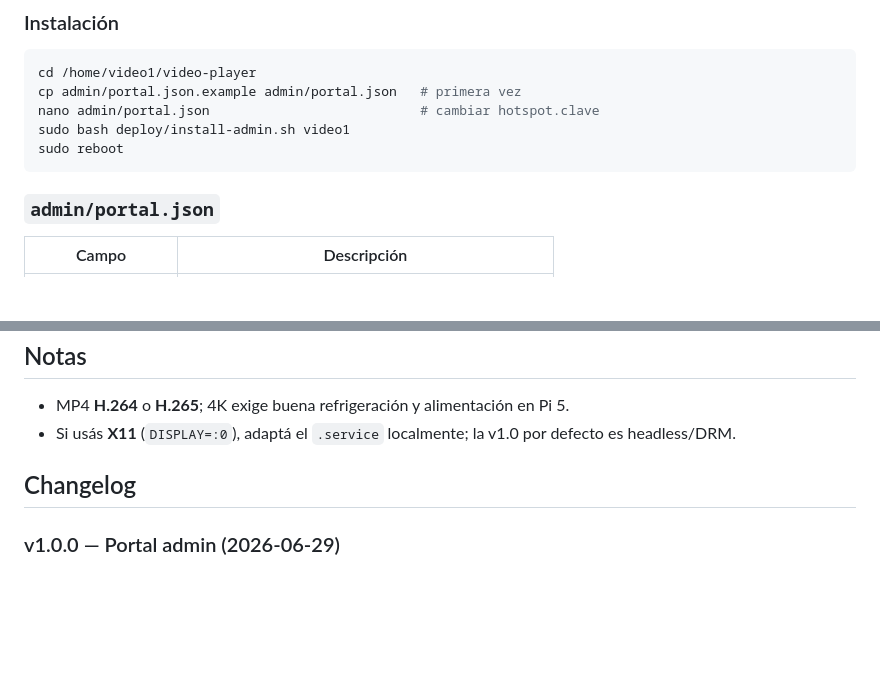
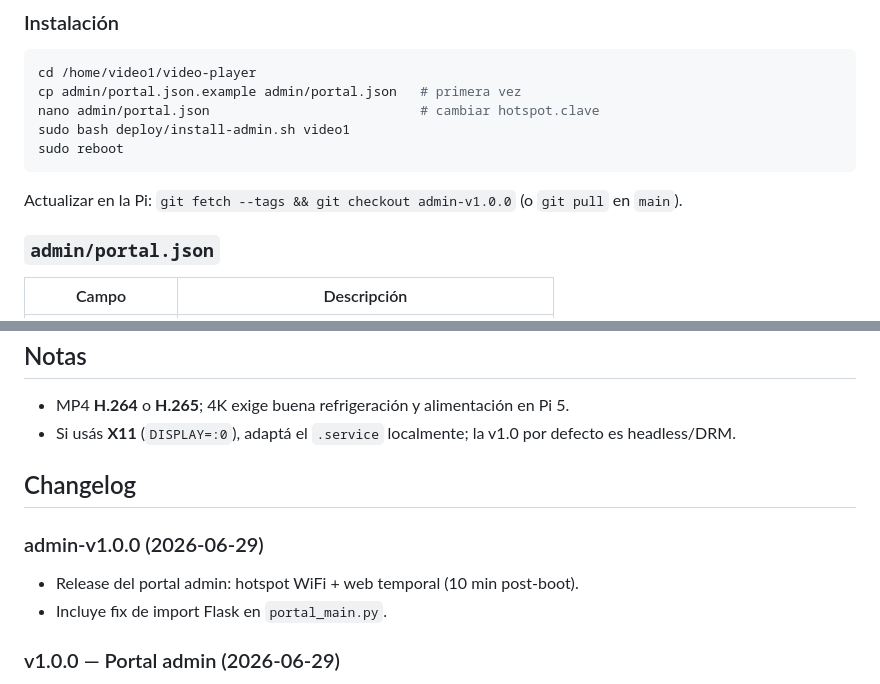
Before and after one commit to sector7gp/video-player, a Markdown page: README.md, 2 parts joined by grey strips. GitHub-like rendering; blank space fills up the shorter version.

Commit message:
Document admin-v1.0.0 release tag in README.
Co-authored-by: Cursor <cursoragent@cursor.com>

````diff
--- a/README.md
+++ b/README.md
@@ -126,6 +126,8 @@ nano admin/portal.json                           # cambiar hotspot.clave
 sudo bash deploy/install-admin.sh video1
 sudo reboot
 ```
+
+Actualizar en la Pi: `git fetch --tags && git checkout admin-v1.0.0` (o `git pull` en `main`).
 
 ### `admin/portal.json`
 
@@ -372,6 +374,11 @@ video-player/
 
 ## Changelog
 
+### admin-v1.0.0 (2026-06-29)
+
+- Release del portal admin: hotspot WiFi + web temporal (10 min post-boot).
+- Incluye fix de import Flask en `portal_main.py`.
+
 ### v1.0.0 — Portal admin (2026-06-29)
 
 - Servicio `video-admin`: hotspot WiFi + portal web temporal (10 min post-boot).
````
